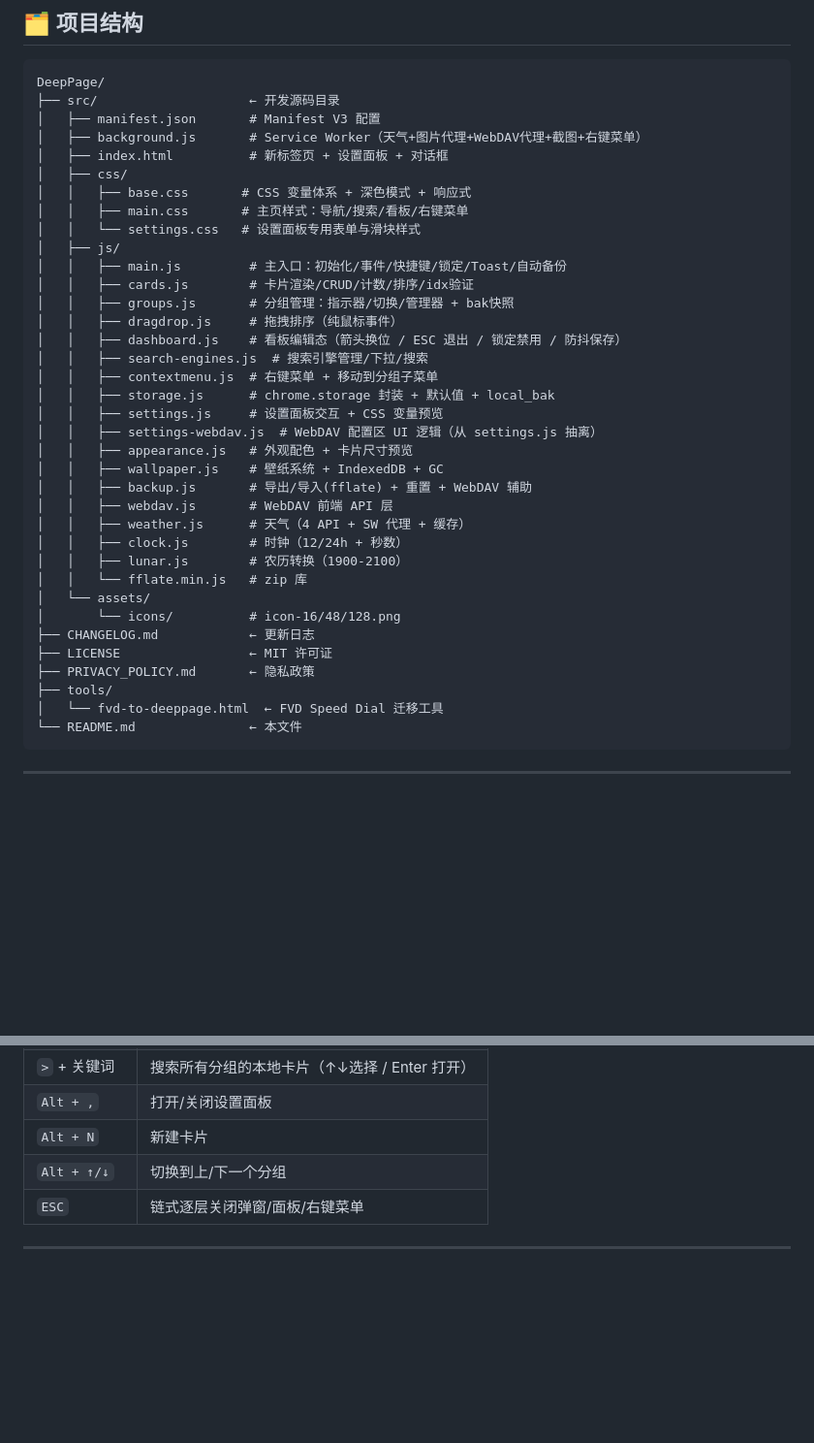
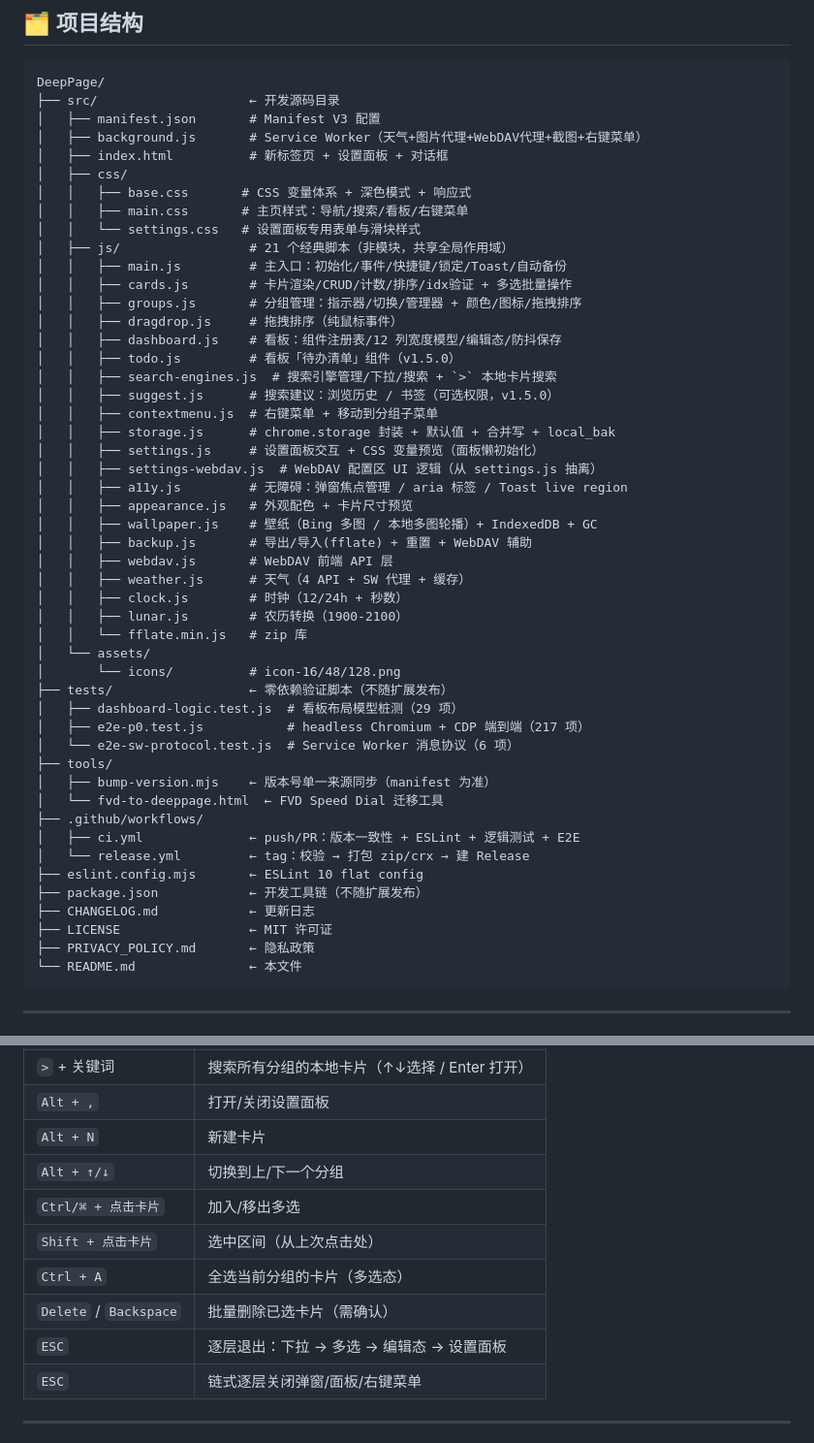
Before and after one commit to liumian1201/DeepPage, a Markdown page: README.md, 2 parts joined by grey strips. Shown at 97% size. Drawn GitHub-style; blank space fills up the shorter version.

Commit message:
docs: README 补齐项目结构与 v1.5.x 功能说明
结构树（此前漏了 v1.5.0 新增的文件与整套开发工具链）
- src/js 补 todo.js / suggest.js / a11y.js，并更新 cards/groups/dashboard/storage/settings/wallpaper 的职责描述
- 补 tests/（3 个验证脚本及项数）、tools/bump-version.mjs、.github/workflows/{ci,release}.yml、
  eslint.config.mjs、package.json

功能特性（把 v1.5.0 已发布但没写进 README 的能力补上）
- 搜索建议（书签优先 + 历史补全、可选权限按需申请）
- 卡片多选批量操作（Ctrl/Shift/Ctrl+A/ESC + 工具栏批量移动/删除）
- 待办清单看板组件；组件换位与宽度（12 列、最小 1 列、布局方向、不缩放字号）
- 本地多图壁纸 + 轮播 + 单张独立遮罩；可选 favicon（站点自身图标、离线缓存）
- 分组颜色与图标

快捷键表
- 补 Ctrl/⌘ 多选、Shift 区间、Ctrl+A 全选、Delete 批量删除、ESC 逐层退出

验证：ESLint 0 error；E2E 217 项全通过（纯文档改动，未触代码）

````diff
--- a/README.md
+++ b/README.md
@@ -142,19 +152,22 @@ DeepPage/
 │   │   ├── base.css       # CSS 变量体系 + 深色模式 + 响应式
 │   │   ├── main.css       # 主页样式：导航/搜索/看板/右键菜单
 │   │   └── settings.css   # 设置面板专用表单与滑块样式
-│   ├── js/
+│   ├── js/                 # 21 个经典脚本（非模块，共享全局作用域）
 │   │   ├── main.js         # 主入口：初始化/事件/快捷键/锁定/Toast/自动备份
-│   │   ├── cards.js        # 卡片渲染/CRUD/计数/排序/idx验证
-│   │   ├── groups.js       # 分组管理：指示器/切换/管理器 + bak快照
+│   │   ├── cards.js        # 卡片渲染/CRUD/计数/排序/idx验证 + 多选批量操作
+│   │   ├── groups.js       # 分组管理：指示器/切换/管理器 + 颜色/图标/拖拽排序
 │   │   ├── dragdrop.js     # 拖拽排序（纯鼠标事件）
-│   │   ├── dashboard.js    # 看板编辑态（箭头换位 / ESC 退出 / 锁定禁用 / 防抖保存）
-│   │   ├── search-engines.js  # 搜索引擎管理/下拉/搜索
+│   │   ├── dashboard.js    # 看板：组件注册表/12 列宽度模型/编辑态/防抖保存
+│   │   ├── todo.js         # 看板「待办清单」组件（v1.5.0）
+│   │   ├── search-engines.js  # 搜索引擎管理/下拉/搜索 + `>` 本地卡片搜索
+│   │   ├── suggest.js      # 搜索建议：浏览历史 / 书签（可选权限，v1.5.0）
 │   │   ├── contextmenu.js  # 右键菜单 + 移动到分组子菜单
-│   │   ├── storage.js      # chrome.storage 封装 + 默认值 + local_bak
-│   │   ├── settings.js     # 设置面板交互 + CSS 变量预览
+│   │   ├── storage.js      # chrome.storage 封装 + 默认值 + 合并写 + local_bak
+│   │   ├── settings.js     # 设置面板交互 + CSS 变量预览（面板懒初始化）
 │   │   ├── settings-webdav.js  # WebDAV 配置区 UI 逻辑（从 settings.js 抽离）
+│   │   ├── a11y.js         # 无障碍：弹窗焦点管理 / aria 标签 / Toast live region
 │   │   ├── appearance.js   # 外观配色 + 卡片尺寸预览
-│   │   ├── wallpaper.js    # 壁纸系统 + IndexedDB + GC
+│   │   ├── wallpaper.js    # 壁纸（Bing 多图 / 本地多图轮播）+ IndexedDB + GC
 │   │   ├── backup.js       # 导出/导入(fflate) + 重置 + WebDAV 辅助
 │   │   ├── webdav.js       # WebDAV 前端 API 层
 │   │   ├── weather.js      # 天气（4 API + SW 代理 + 缓存）
@@ -163,11 +176,21 @@ DeepPage/
 │   │   └── fflate.min.js   # zip 库
 │   └── assets/
 │       └── icons/          # icon-16/48/128.png
+├── tests/                  ← 零依赖验证脚本（不随扩展发布）
+│   ├── dashboard-logic.test.js  # 看板布局模型桩测（29 项）
+│   ├── e2e-p0.test.js           # headless Chromium + CDP 端到端（217 项）
+│   └── e2e-sw-protocol.test.js  # Service Worker 消息协议（6 项）
+├── tools/
+│   ├── bump-version.mjs    ← 版本号单一来源同步（manifest 为准）
+│   └── fvd-to-deeppage.html  ← FVD Speed Dial 迁移工具
+├── .github/workflows/
+│   ├── ci.yml              ← push/PR：版本一致性 + ESLint + 逻辑测试 + E2E
+│   └── release.yml         ← tag：校验 → 打包 zip/crx → 建 Release
+├── eslint.config.mjs       ← ESLint 10 flat config
+├── package.json            ← 开发工具链（不随扩展发布）
 ├── CHANGELOG.md            ← 更新日志
 ├── LICENSE                 ← MIT 许可证
 ├── PRIVACY_POLICY.md       ← 隐私政策
-├── tools/
-│   └── fvd-to-deeppage.html  ← FVD Speed Dial 迁移工具
 └── README.md               ← 本文件
 ```
 
@@ -183,6 +206,11 @@ DeepPage/
 | `Alt + ,` | 打开/关闭设置面板 |
 | `Alt + N` | 新建卡片 |
 | `Alt + ↑/↓` | 切换到上/下一个分组 |
+| `Ctrl/⌘ + 点击卡片` | 加入/移出多选 |
+| `Shift + 点击卡片` | 选中区间（从上次点击处） |
+| `Ctrl + A` | 全选当前分组的卡片（多选态） |
+| `Delete` / `Backspace` | 批量删除已选卡片（需确认） |
+| `ESC` | 逐层退出：下拉 → 多选 → 编辑态 → 设置面板 |
 | `ESC` | 链式逐层关闭弹窗/面板/右键菜单 |
 
 ---
````
Also changed, not shown: other parts of README.md (+12 -2 lines).
